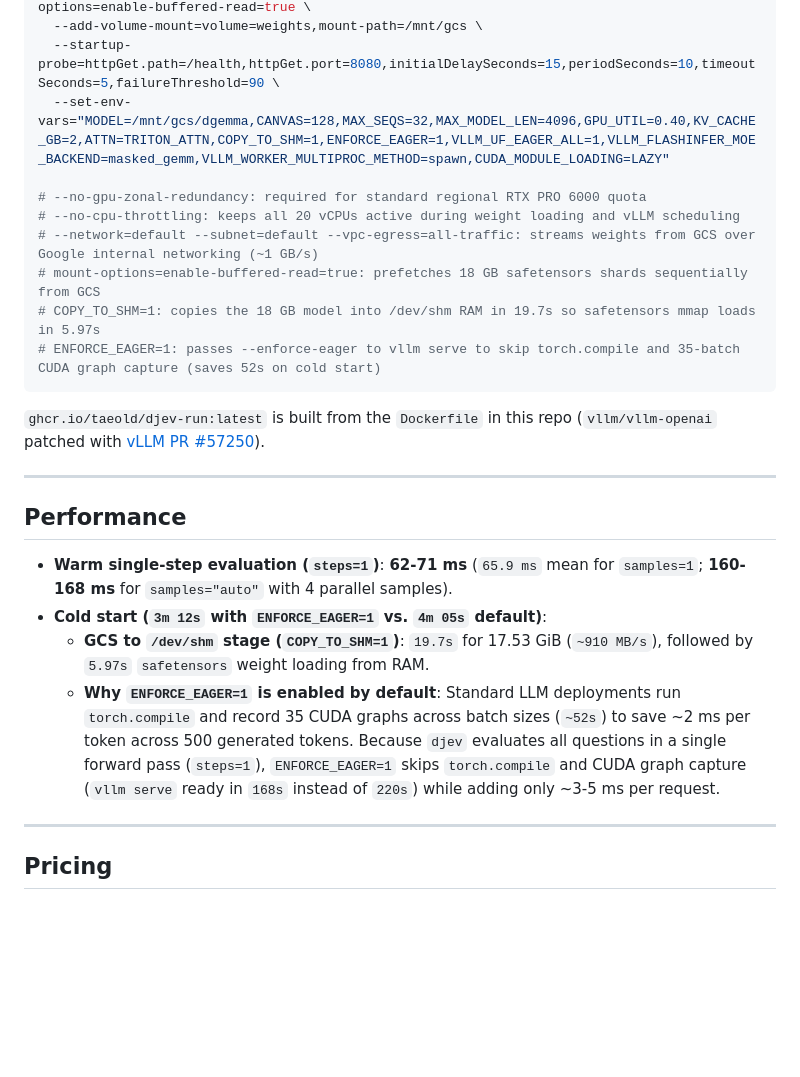
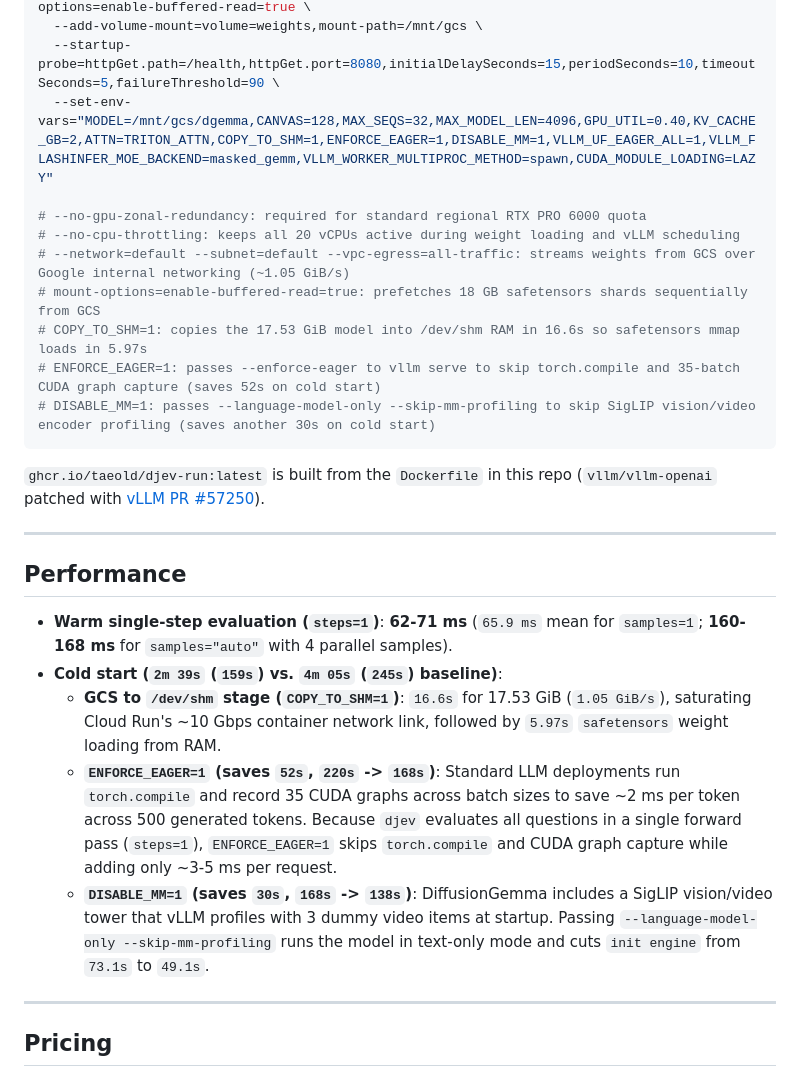
Before and after one commit to taeold/djev-run, a Markdown page: README.md, the part around the change. Drawn GitHub-style; blank space fills up the shorter version.

Commit message:
Document DISABLE_MM=1 cold-start reduction (220s -> 138s vLLM, 159s total) [skip ci]

````diff
--- a/README.md
+++ b/README.md
@@ -101,14 +101,15 @@ gcloud beta run deploy djev-dgemma \
   --add-volume=name=weights,type=cloud-storage,bucket="${BUCKET}",readonly=false,mount-options=enable-buffered-read=true \
   --add-volume-mount=volume=weights,mount-path=/mnt/gcs \
   --startup-probe=httpGet.path=/health,httpGet.port=8080,initialDelaySeconds=15,periodSeconds=10,timeoutSeconds=5,failureThreshold=90 \
-  --set-env-vars="MODEL=/mnt/gcs/dgemma,CANVAS=128,MAX_SEQS=32,MAX_MODEL_LEN=4096,GPU_UTIL=0.40,KV_CACHE_GB=2,ATTN=TRITON_ATTN,COPY_TO_SHM=1,ENFORCE_EAGER=1,VLLM_UF_EAGER_ALL=1,VLLM_FLASHINFER_MOE_BACKEND=masked_gemm,VLLM_WORKER_MULTIPROC_METHOD=spawn,CUDA_MODULE_LOADING=LAZY"
+  --set-env-vars="MODEL=/mnt/gcs/dgemma,CANVAS=128,MAX_SEQS=32,MAX_MODEL_LEN=4096,GPU_UTIL=0.40,KV_CACHE_GB=2,ATTN=TRITON_ATTN,COPY_TO_SHM=1,ENFORCE_EAGER=1,DISABLE_MM=1,VLLM_UF_EAGER_ALL=1,VLLM_FLASHINFER_MOE_BACKEND=masked_gemm,VLLM_WORKER_MULTIPROC_METHOD=spawn,CUDA_MODULE_LOADING=LAZY"
 
 # --no-gpu-zonal-redundancy: required for standard regional RTX PRO 6000 quota
 # --no-cpu-throttling: keeps all 20 vCPUs active during weight loading and vLLM scheduling
-# --network=default --subnet=default --vpc-egress=all-traffic: streams weights from GCS over Google internal networking (~1 GB/s)
+# --network=default --subnet=default --vpc-egress=all-traffic: streams weights from GCS over Google internal networking (~1.05 GiB/s)
 # mount-options=enable-buffered-read=true: prefetches 18 GB safetensors shards sequentially from GCS
-# COPY_TO_SHM=1: copies the 18 GB model into /dev/shm RAM in 19.7s so safetensors mmap loads in 5.97s
+# COPY_TO_SHM=1: copies the 17.53 GiB model into /dev/shm RAM in 16.6s so safetensors mmap loads in 5.97s
 # ENFORCE_EAGER=1: passes --enforce-eager to vllm serve to skip torch.compile and 35-batch CUDA graph capture (saves 52s on cold start)
+# DISABLE_MM=1: passes --language-model-only --skip-mm-profiling to skip SigLIP vision/video encoder profiling (saves another 30s on cold start)
 ```
 
 `ghcr.io/taeold/djev-run:latest` is built from the `Dockerfile` in this repo
@@ -122,17 +123,21 @@ gcloud beta run deploy djev-dgemma \
 -   **Warm single-step evaluation (`steps=1`)**: **62-71 ms** (`65.9 ms` mean
     for `samples=1`; **160-168 ms** for `samples="auto"` with 4 parallel
     samples).
--   **Cold start (`3m 12s` with `ENFORCE_EAGER=1` vs. `4m 05s` default)**:
-    -   **GCS to `/dev/shm` stage (`COPY_TO_SHM=1`)**: `19.7s` for 17.53 GiB
-        (`~910 MB/s`), followed by `5.97s` `safetensors` weight loading from
-        RAM.
-    -   **Why `ENFORCE_EAGER=1` is enabled by default**: Standard LLM
+-   **Cold start (`2m 39s` (`159s`) vs. `4m 05s` (`245s`) baseline)**:
+    -   **GCS to `/dev/shm` stage (`COPY_TO_SHM=1`)**: `16.6s` for 17.53 GiB
+        (`1.05 GiB/s`), saturating Cloud Run's ~10 Gbps container network link,
+        followed by `5.97s` `safetensors` weight loading from RAM.
+    -   **`ENFORCE_EAGER=1` (saves `52s`, `220s` -> `168s`)**: Standard LLM
         deployments run `torch.compile` and record 35 CUDA graphs across batch
-        sizes (`~52s`) to save ~2 ms per token across 500 generated tokens.
-        Because `djev` evaluates all questions in a single forward pass
-        (`steps=1`), `ENFORCE_EAGER=1` skips `torch.compile` and CUDA graph
-        capture (`vllm serve` ready in `168s` instead of `220s`) while adding
-        only ~3-5 ms per request.
+        sizes to save ~2 ms per token across 500 generated tokens. Because
+        `djev` evaluates all questions in a single forward pass (`steps=1`),
+        `ENFORCE_EAGER=1` skips `torch.compile` and CUDA graph capture while
+        adding only ~3-5 ms per request.
+    -   **`DISABLE_MM=1` (saves `30s`, `168s` -> `138s`)**: DiffusionGemma
+        includes a SigLIP vision/video tower that vLLM profiles with 3 dummy
+        video items at startup. Passing `--language-model-only
+        --skip-mm-profiling` runs the model in text-only mode and cuts `init
+        engine` from `73.1s` to `49.1s`.
 
 --------------------------------------------------------------------------------
 
````
